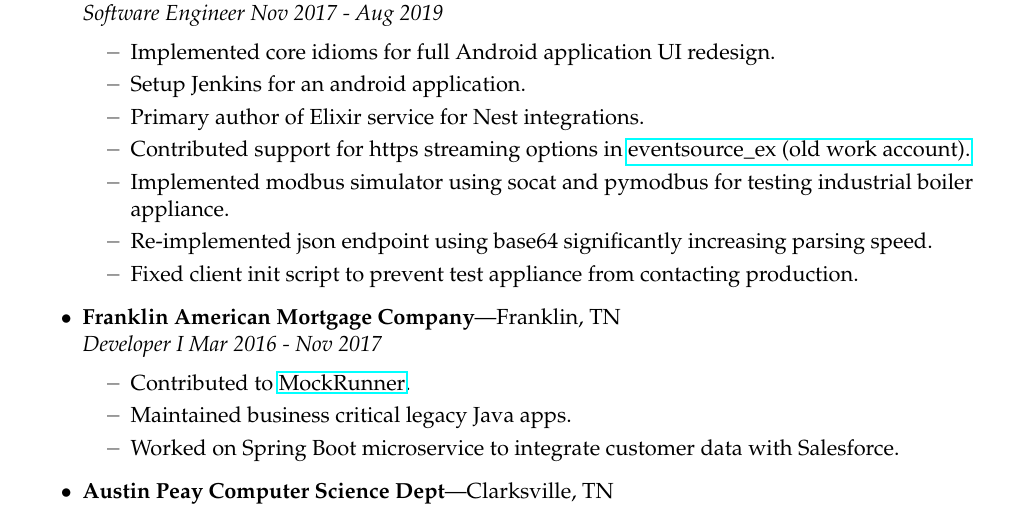
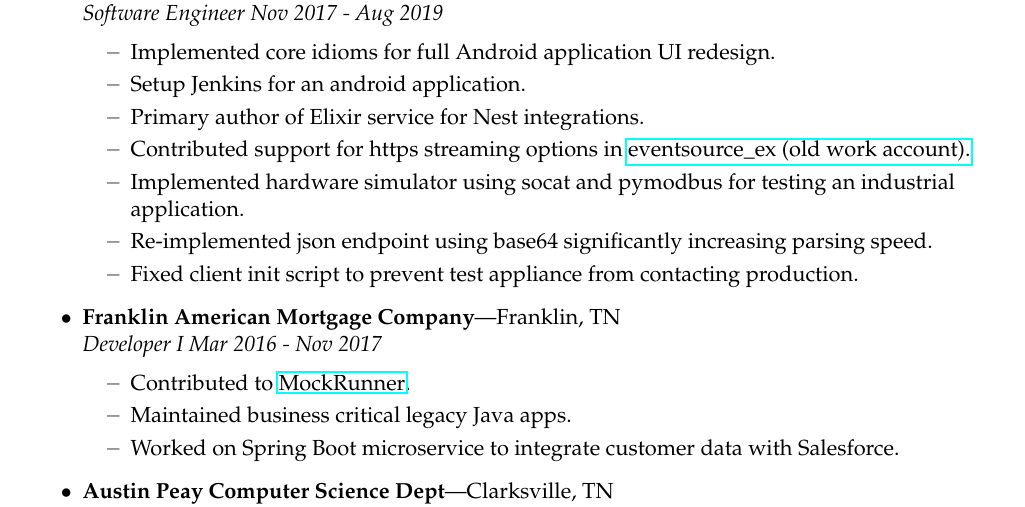
Before and after one commit to DwordPtr/Redacted-Resume, a LaTeX CV (btidwellresume.tex): part of the page, cut so that both start at the same text. Compiled offline with pdfLaTeX.

Commit message:
add simulator experience

```diff
--- a/btidwellresume.tex
+++ b/btidwellresume.tex
@@ -102,7 +102,7 @@
 		\ressubitem{Setup Jenkins for an android application.}
 		\ressubitem{Primary author of Elixir service for Nest integrations.}
         \ressubitem{Contributed support for https streaming options in \href{https://github.com/cwc/eventsource_ex/pull/10/files}{eventsource\_ex (old work account).}}
-        \ressubitem{Implemented modbus simulator using socat and pymodbus for testing industrial boiler appliance.}
+        \ressubitem{Implemented hardware simulator using socat and pymodbus for testing an industrial application.}
 		\ressubitem{Re-implemented json endpoint using base64 significantly increasing parsing speed.}
 		\ressubitem{Fixed client init script to prevent test appliance from contacting production.}
 	\end{ressubsec}
```
